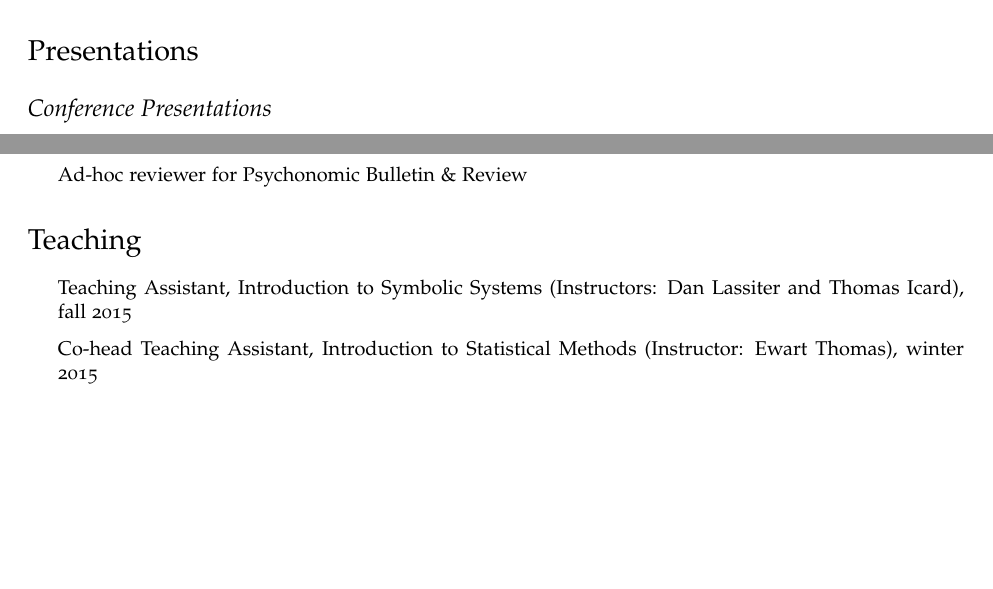
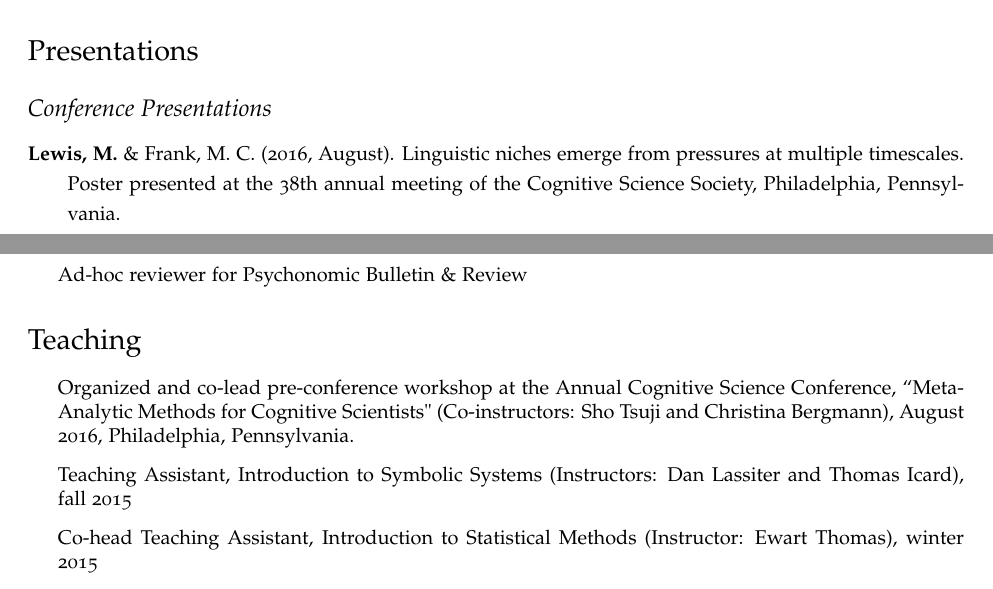
Before and after one commit to mllewis/cv, a LaTeX CV (CV_MLewis.tex): two parts of pages 2 and 4 of 5, joined at a grey line, cut so that both start at the same text, the shorter picture padded with empty space. Compiled offline with pdfLaTeX.

Commit message:
add cogsci stuff

```diff
--- a/CV_MLewis.tex
+++ b/CV_MLewis.tex
@@ -189,6 +189,8 @@ How does a word come to stand for a meaning? My research explores this question
 
 \subsection*{Conference Presentations}
 
+\hangindent=.7cm {\bf Lewis, M.} \& Frank, M. C. (2016, August).  Linguistic niches emerge from pressures at multiple timescales. Poster presented at the 38th annual meeting of the Cognitive Science Society, Philadelphia, Pennsylvania.
+
  \hangindent=.7cm  Tsuji, S., {\bf Lewis, M.}, Bergmann, C., Cristia, A.,  Braginsky, M.,  Piccinini, P., Frank, M. C. \& Cristia, A. (May 2016). MetaLab: Supporting Power Analysis and Experimental Planning in Developmental Research. Poster at the 2016 ICIS Conference. New Orleans, Louisiana.
 
 
@@ -272,6 +269,7 @@ How does a word come to stand for a meaning? My research explores this question
 %%%%% Teaching
 \section*{Teaching}
 \begin{itemize}
+\item Organized and co-lead pre-conference workshop at the Annual Cognitive Science Conference, ``Meta-Analytic Methods for Cognitive Scientists" (Co-instructors: Sho Tsuji and Christina Bergmann), August 2016, Philadelphia, Pennsylvania.
 \item Teaching Assistant, Introduction to Symbolic Systems (Instructors: Dan Lassiter and Thomas Icard), fall 2015
 \item Co-head Teaching Assistant, Introduction to Statistical Methods (Instructor: Ewart Thomas), winter 2015
 \item Co-primary Instructor, Language and Thought, summer 2014
```
Also changed, not shown: CV_MLewis.pdf, CV_MLewis.tex (7 more changed lines), 1 other file.
